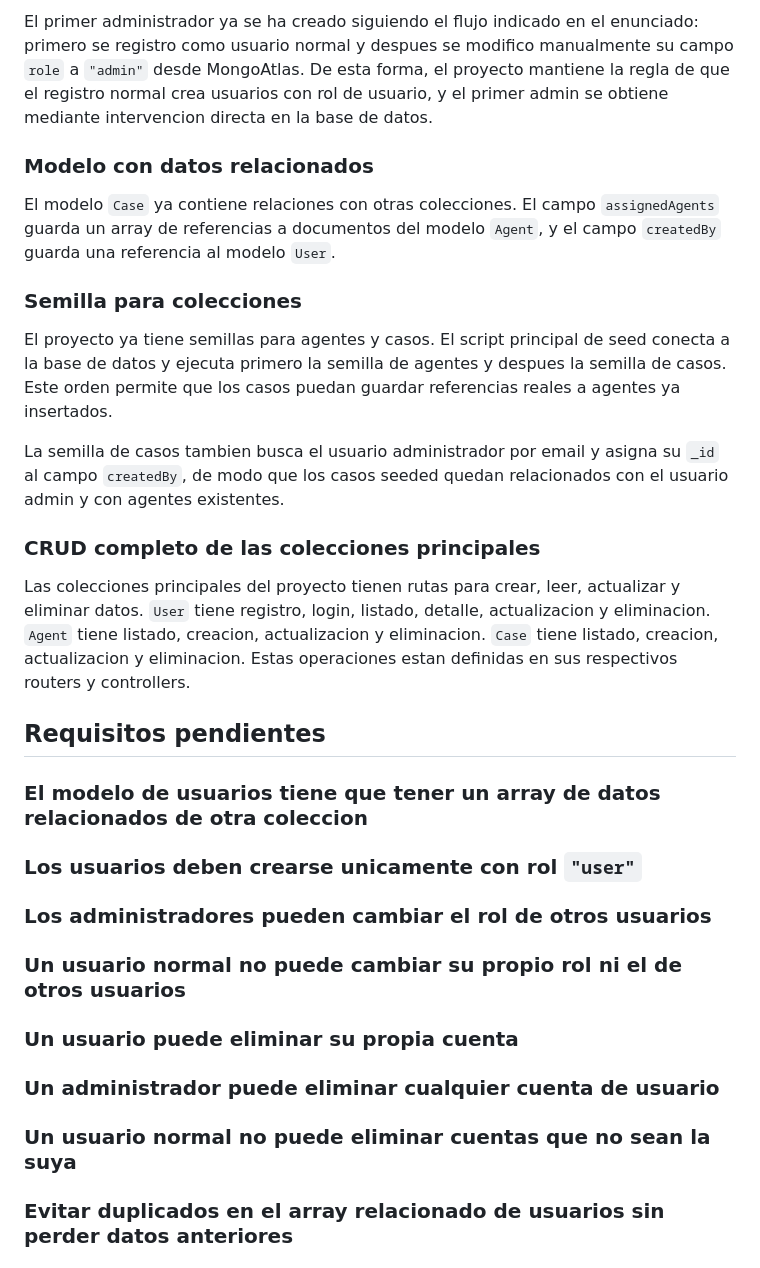
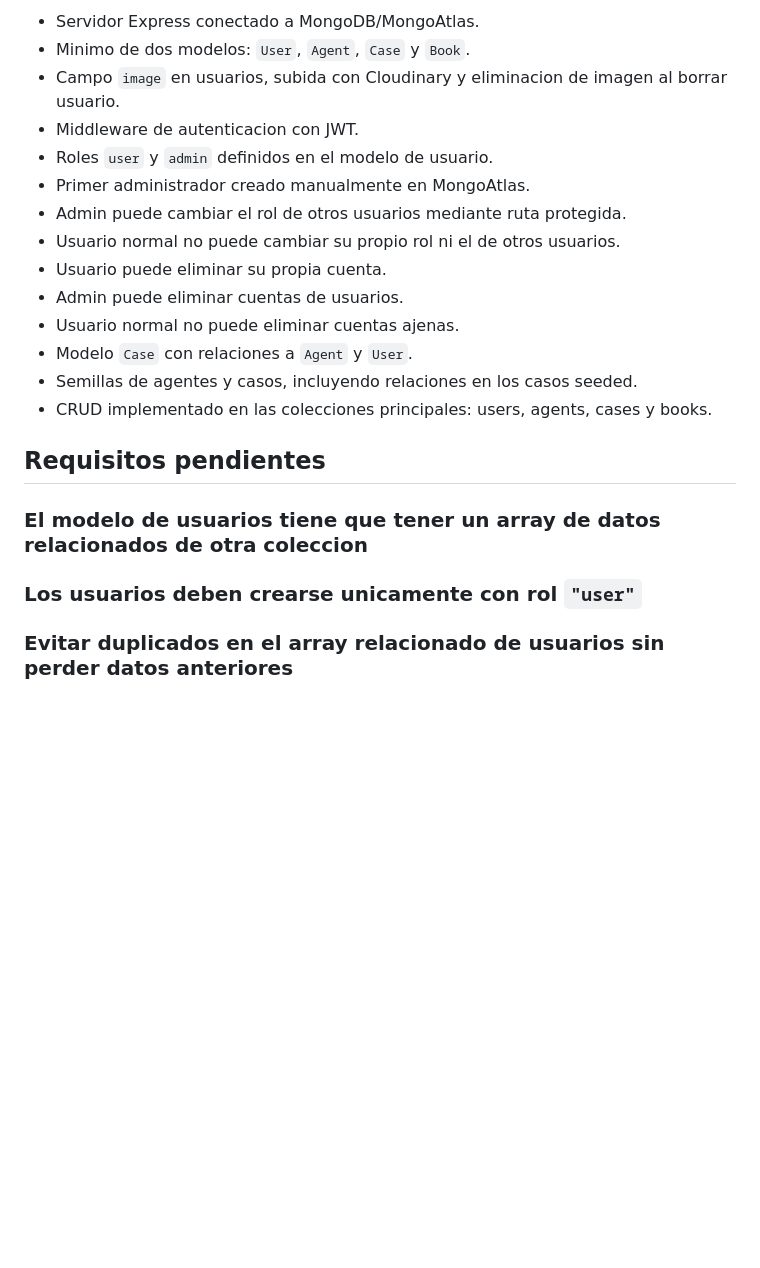
Before and after one commit to candytale55/Ankh-Morpork-City-Watch-Backend, a Markdown page: docs/justificacion-requisitos.md, the part around one of its changes. Drawn GitHub-style; blank space fills up the shorter version.

```diff
--- a/docs/justificacion-requisitos.md
+++ b/docs/justificacion-requisitos.md
@@ -35,18 +7,17 @@ El modelo `User` ya incluye el campo `role`, con enum compartido desde `utils/en
-El primer administrador ya se ha creado siguiendo el flujo indicado en el enunciado: primero se registro como usuario normal y despues se modifico manualmente su campo `role` a `"admin"` desde MongoAtlas. De esta forma, el proyecto mantiene la regla de que el registro normal crea usuarios con rol de usuario, y el primer admin se obtiene mediante intervencion directa en la base de datos.
-
-### Modelo con datos relacionados
-
-El modelo `Case` ya contiene relaciones con otras colecciones. El campo `assignedAgents` guarda un array de referencias a documentos del modelo `Agent`, y el campo `createdBy` guarda una referencia al modelo `User`.
-
-### Semilla para colecciones
-
-El proyecto ya tiene semillas para agentes y casos. El script principal de seed conecta a la base de datos y ejecuta primero la semilla de agentes y despues la semilla de casos. Este orden permite que los casos puedan guardar referencias reales a agentes ya insertados.
-
-La semilla de casos tambien busca el usuario administrador por email y asigna su `_id` al campo `createdBy`, de modo que los casos seeded quedan relacionados con el usuario admin y con agentes existentes.
-
-### CRUD completo de las colecciones principales
-
-Las colecciones principales del proyecto tienen rutas para crear, leer, actualizar y eliminar datos. `User` tiene registro, login, listado, detalle, actualizacion y eliminacion. `Agent` tiene listado, creacion, actualizacion y eliminacion. `Case` tiene listado, creacion, actualizacion y eliminacion. Estas operaciones estan definidas en sus respectivos routers y controllers.
+- Servidor Express conectado a MongoDB/MongoAtlas.
+- Minimo de dos modelos: `User`, `Agent`, `Case` y `Book`.
+- Campo `image` en usuarios, subida con Cloudinary y eliminacion de imagen al borrar usuario.
+- Middleware de autenticacion con JWT.
+- Roles `user` y `admin` definidos en el modelo de usuario.
+- Primer administrador creado manualmente en MongoAtlas.
+- Admin puede cambiar el rol de otros usuarios mediante ruta protegida.
+- Usuario normal no puede cambiar su propio rol ni el de otros usuarios.
+- Usuario puede eliminar su propia cuenta.
+- Admin puede eliminar cuentas de usuarios.
+- Usuario normal no puede eliminar cuentas ajenas.
+- Modelo `Case` con relaciones a `Agent` y `User`.
+- Semillas de agentes y casos, incluyendo relaciones en los casos seeded.
+- CRUD implementado en las colecciones principales: users, agents, cases y books.
 
 ## Requisitos pendientes
 
@@ -54,21 +25,6 @@ Las colecciones principales del proyecto tienen rutas para crear, leer, actualiz
 
 
 ### Los usuarios deben crearse unicamente con rol `"user"`
-
-
-### Los administradores pueden cambiar el rol de otros usuarios
-
-
-### Un usuario normal no puede cambiar su propio rol ni el de otros usuarios
-
-
-### Un usuario puede eliminar su propia cuenta
-
-
-### Un administrador puede eliminar cualquier cuenta de usuario
-
-
-### Un usuario normal no puede eliminar cuentas que no sean la suya
 
 
 ### Evitar duplicados en el array relacionado de usuarios sin perder datos anteriores
```
Also changed, not shown: other parts of docs/justificacion-requisitos.md (+24 -49 lines), docs/action-plan.md (+37 -36 lines), docs/dev-notes.md (added, +96 -0 lines).
